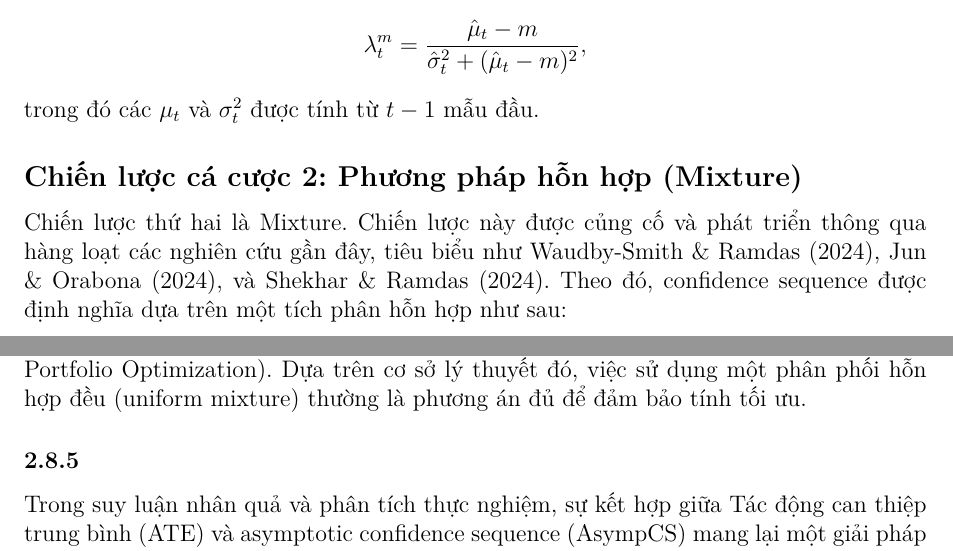
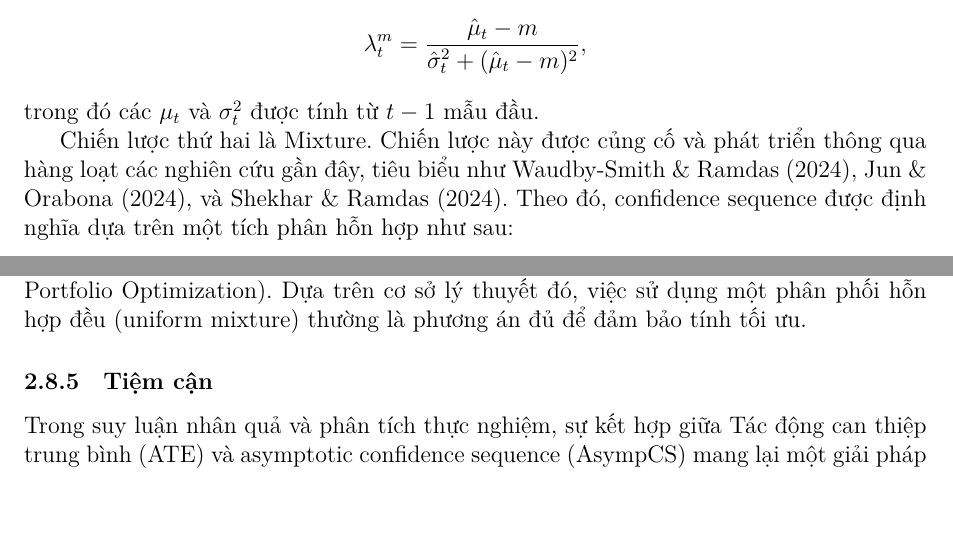
Before and after one commit to kanumi-2005/savi, a LaTeX document (report/report.tex, which reads report/core-theory/estimation.tex): two parts of page 21 of 26, joined at a grey line, cut so that both start at the same text, the shorter picture padded with empty space. Compiled offline with XeLaTeX.

Commit message:
feat(report): refine estimation theory structure
Improve the organization and wording of the estimation
chapter. Remove an unnecessary subsection heading for the
mixture betting strategy and add a descriptive asymptotic
subsection title.

Clean up formatting by eliminating redundant blank lines
and polishing the notation in the definition of type I
error, making the dependence on a single distribution
explicit.

```diff
--- a/report/core-theory/estimation.tex
+++ b/report/core-theory/estimation.tex
@@ -107,8 +106,6 @@ thay thế bằng các ước lượng thực nghiệm. Khi đó ta có giá tr
 \end{equation*} trong đó các $\mu_t$ và $\sigma_t^2$ được tính từ $t - 1$ mẫu
 đầu.
 
-\subsection*{Chiến lược cá cược 2: Phương pháp hỗn hợp (Mixture)}
-
 Chiến lược thứ hai là Mixture. Chiến lược này được củng cố và phát triển thông
 qua hàng loạt các nghiên cứu gần đây, tiêu biểu như Waudby-Smith \& Ramdas
 (2024), Jun \& Orabona (2024), và Shekhar \& Ramdas (2024). Theo đó, confidence
@@ -129,7 +126,7 @@ của Cover (Cover's Portfolio Optimization). Dựa trên cơ sở lý thuyết
 sử dụng một phân phối hỗn hợp đều (uniform mixture) thường là phương án đủ để
 đảm bảo tính tối ưu.
 
-\subsubsection{}
+\subsubsection{Tiệm cận}
 
 Trong suy luận nhân quả và phân tích thực nghiệm, sự kết hợp giữa Tác động can
 thiệp trung bình (ATE) và asymptotic confidence sequence (AsympCS) mang lại một
```
Also changed, not shown: report/core-theory/main.tex (+1 -1 lines), report/core-theory/estimation.tex (1 more changed lines).
